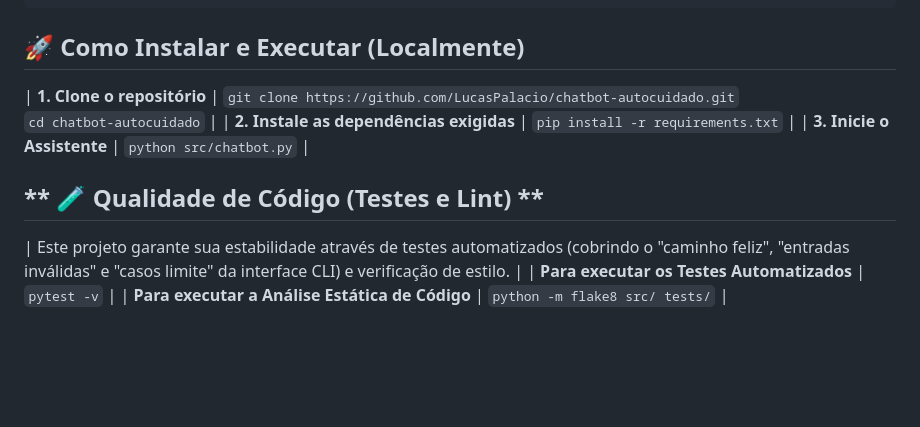
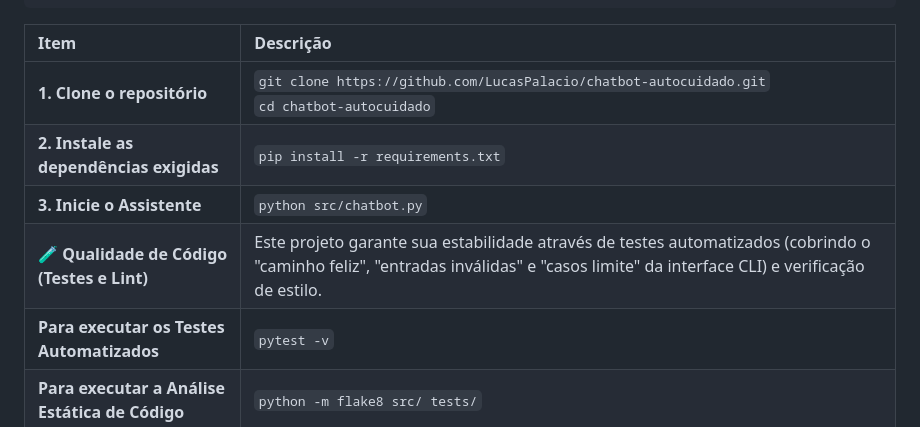
Before and after one commit to LucasPalacio/chatbot-autocuidado, a Markdown page: README.md, the part around the change. Drawn GitHub-style; blank space fills up the shorter version.

Commit message:
teste do markdow

````diff
--- a/README.md
+++ b/README.md
@@ -49,11 +49,11 @@ chatbot-autocuidado/
 ├── README.md                  # Documentação do projeto
 └── requirements.txt           # Declaração explícita de dependências
 ```
-## 🚀 Como Instalar e Executar (Localmente)
+| Item | Descrição |
+| :--- | :--- |
 | **1. Clone o repositório** | `git clone https://github.com/LucasPalacio/chatbot-autocuidado.git`<br>`cd chatbot-autocuidado` |
 | **2. Instale as dependências exigidas** | `pip install -r requirements.txt` |
 | **3. Inicie o Assistente** | `python src/chatbot.py` |
- ## **  🧪 Qualidade de Código (Testes e Lint) **
-| Este projeto garante sua estabilidade através de testes automatizados (cobrindo o "caminho feliz", "entradas inválidas" e "casos limite" da interface CLI) e verificação de estilo. |
+| **🧪 Qualidade de Código (Testes e Lint)** | Este projeto garante sua estabilidade através de testes automatizados (cobrindo o "caminho feliz", "entradas inválidas" e "casos limite" da interface CLI) e verificação de estilo. |
 | **Para executar os Testes Automatizados** | `pytest -v` |
 | **Para executar a Análise Estática de Código** | `python -m flake8 src/ tests/` |
````
